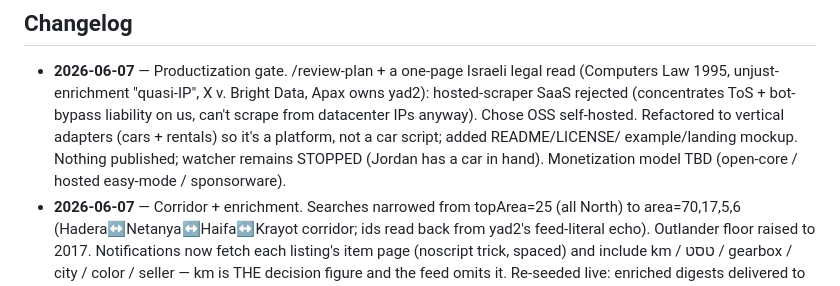
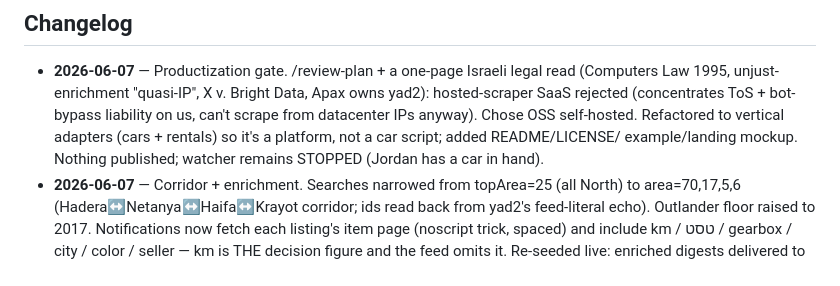
Before and after one commit to Jewgah/yad2-watcher, a Markdown page: roadmap.md, the part around the change. Rendered like a GitHub page.

Commit message:
docs: drop monetization-model line from public roadmap
Removes the "Monetization model TBD (open-core / hosted easy-mode /
sponsorware)" breadcrumb from the public roadmap. No price/figure was
ever present; this strips the remaining productization-intent hint.

Co-Authored-By: Claude Opus 4.8 (1M context) <noreply@anthropic.com>

```diff
--- a/roadmap.md
+++ b/roadmap.md
@@ -29,7 +29,7 @@
   scrape from datacenter IPs anyway). Chose OSS self-hosted. Refactored to vertical
   adapters (cars + rentals) so it's a platform, not a car script; added README/LICENSE/
   example/landing mockup. Nothing published; watcher remains STOPPED (Jordan has a car
-  in hand). Monetization model TBD (open-core / hosted easy-mode / sponsorware).
+  in hand).
 - **2026-06-07** — Corridor + enrichment. Searches narrowed from topArea=25 (all North)
   to area=70,17,5,6 (Hadera↔Netanya↔Haifa↔Krayot corridor; ids read back from yad2's
   feed-literal echo). Outlander floor raised to 2017. Notifications now fetch each
```
